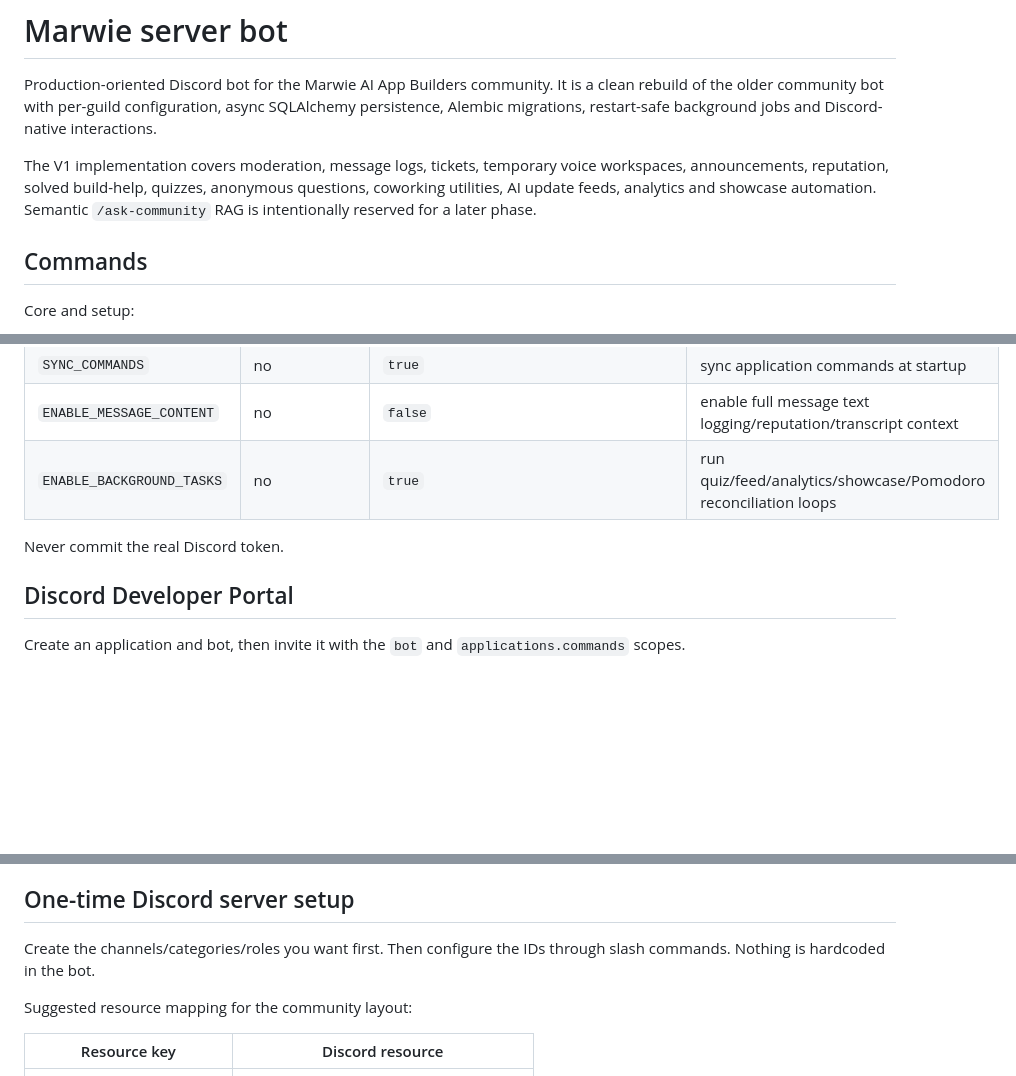
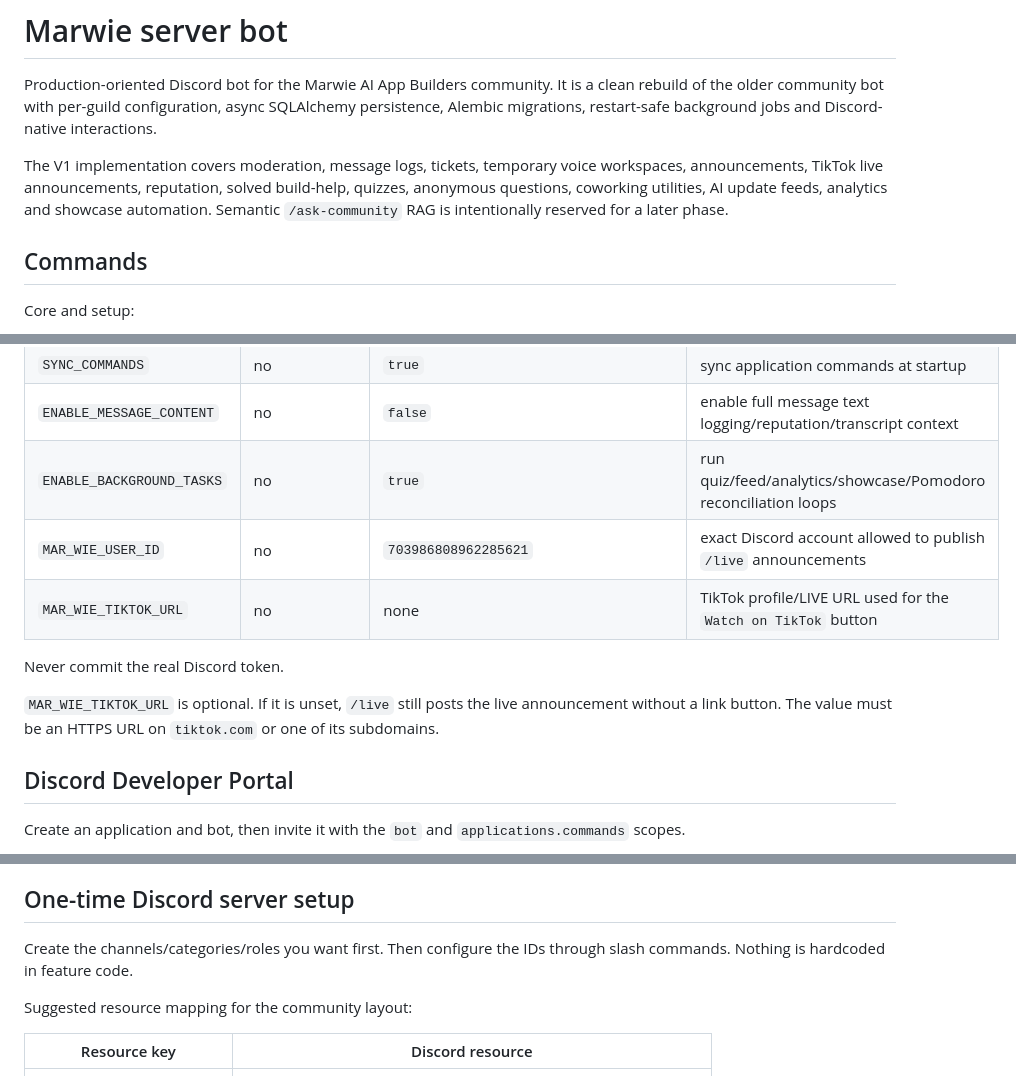
Before and after one commit to Aedwon/marwie-server-bot, a Markdown page: README.md, 3 parts joined by grey strips. GitHub-like rendering; blank space fills up the shorter version.

```diff
--- a/README.md
+++ b/README.md
@@ -2,7 +2,7 @@
 
 Production-oriented Discord bot for the Marwie AI App Builders community. It is a clean rebuild of the older community bot with per-guild configuration, async SQLAlchemy persistence, Alembic migrations, restart-safe background jobs and Discord-native interactions.
 
-The V1 implementation covers moderation, message logs, tickets, temporary voice workspaces, announcements, reputation, solved build-help, quizzes, anonymous questions, coworking utilities, AI update feeds, analytics and showcase automation. Semantic `/ask-community` RAG is intentionally reserved for a later phase.
+The V1 implementation covers moderation, message logs, tickets, temporary voice workspaces, announcements, TikTok live announcements, reputation, solved build-help, quizzes, anonymous questions, coworking utilities, AI update feeds, analytics and showcase automation. Semantic `/ask-community` RAG is intentionally reserved for a later phase.
 
 ## Commands
 
@@ -68,8 +69,12 @@ The bot runs committed Alembic migrations before connecting to Discord. Migratio
 | `SYNC_COMMANDS` | no | `true` | sync application commands at startup |
 | `ENABLE_MESSAGE_CONTENT` | no | `false` | enable full message text logging/reputation/transcript context |
 | `ENABLE_BACKGROUND_TASKS` | no | `true` | run quiz/feed/analytics/showcase/Pomodoro reconciliation loops |
+| `MAR_WIE_USER_ID` | no | `703986808962285621` | exact Discord account allowed to publish `/live` announcements |
+| `MAR_WIE_TIKTOK_URL` | no | none | TikTok profile/LIVE URL used for the `Watch on TikTok` button |
 
 Never commit the real Discord token.
+
+`MAR_WIE_TIKTOK_URL` is optional. If it is unset, `/live` still posts the live announcement without a link button. The value must be an HTTPS URL on `tiktok.com` or one of its subdomains.
 
 ## Discord Developer Portal
 
@@ -96,7 +101,7 @@ The bot role must sit above members it needs to moderate and above Builder/Contr
 
 ## One-time Discord server setup
 
-Create the channels/categories/roles you want first. Then configure the IDs through slash commands. Nothing is hardcoded in the bot.
+Create the channels/categories/roles you want first. Then configure the IDs through slash commands. Nothing is hardcoded in feature code.
 
 Suggested resource mapping for the community layout:
 
```
Also changed, not shown: other parts of README.md (+12 -4 lines).
